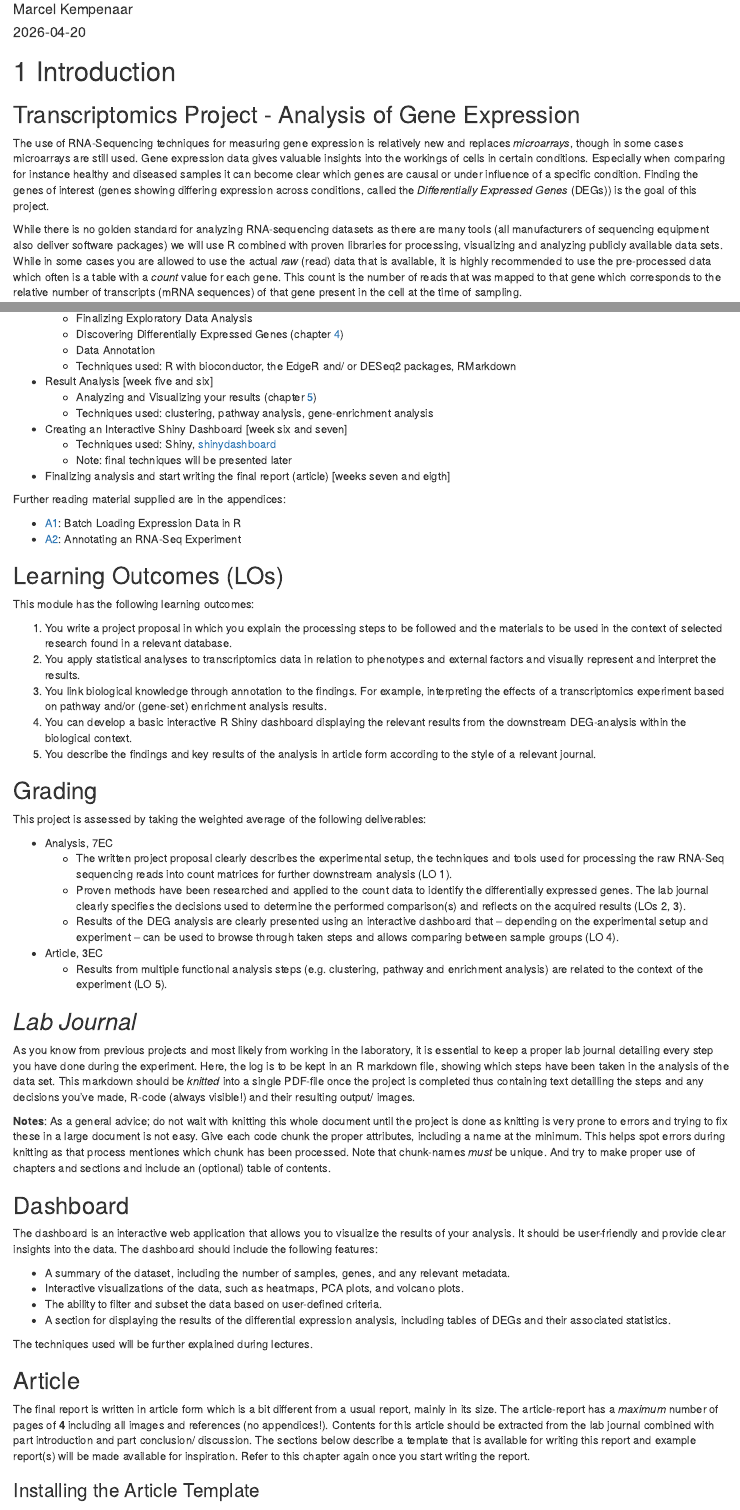
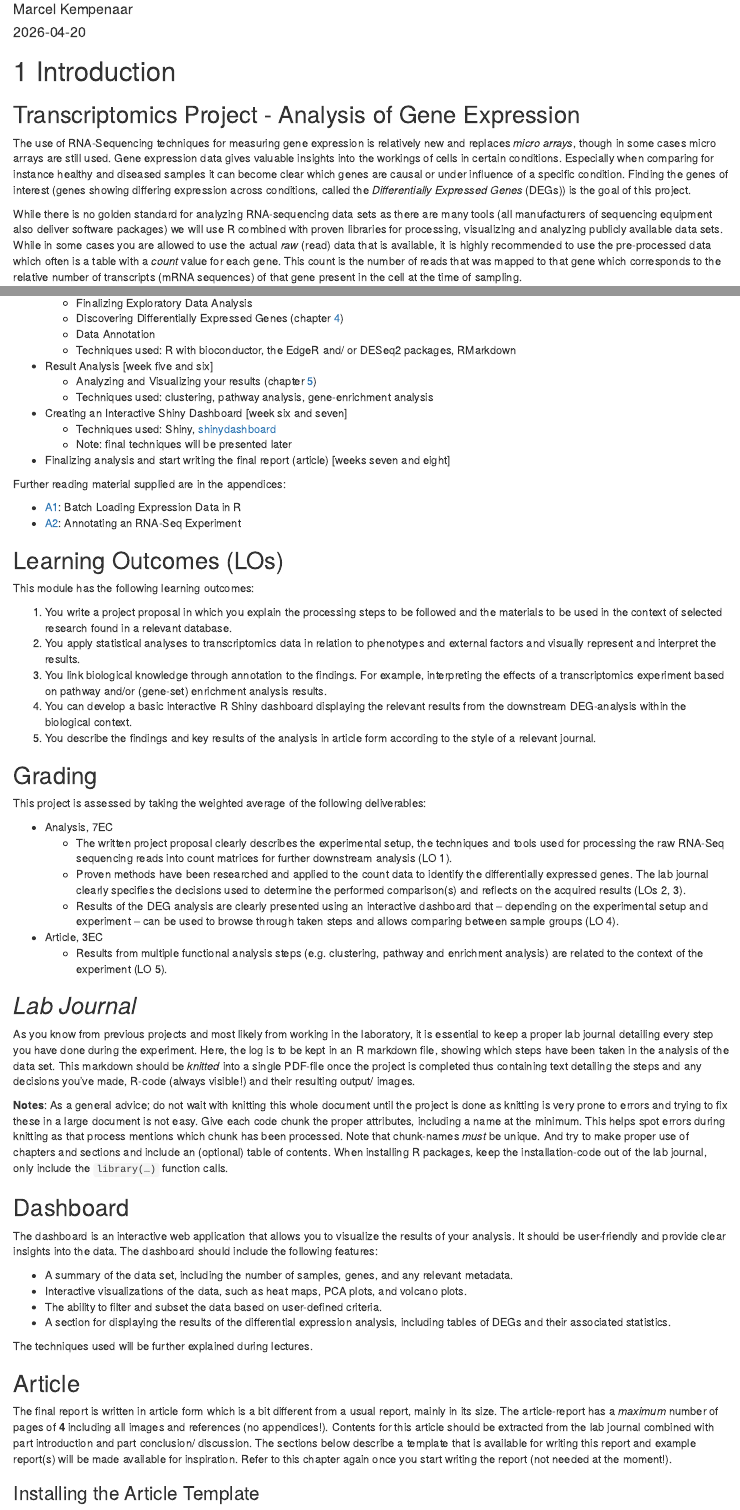
Before and after one commit to mkempenaar/gene_expression_analysis, an R Markdown document (chapters/introduction-transcriptomics.Rmd): the page in a window 1100 px wide, from 70 px down, and a second part further down, joined at a grey line. Rendered offline with R 4.5, knitr and Pandoc, with nearby package versions; drawn as R Markdown's standard HTML page in place of the format the file asks for; a font, style sheet, LaTeX package, included part or bibliography that could not be used is replaced or left out.

Commit message:
Minor content updates and changed styling to increase content-width

````diff
--- a/chapters/introduction-transcriptomics.Rmd
+++ b/chapters/introduction-transcriptomics.Rmd
@@ -26,9 +26,9 @@ knitr::opts_chunk$set(
 
 ## Transcriptomics Project - Analysis of Gene Expression {-}
 
-The use of RNA-Sequencing techniques for measuring gene expression is relatively new and replaces *microarrays*, though in some cases microarrays are still used. Gene expression data gives valuable insights into the workings of cells in certain conditions. Especially when comparing for instance healthy and diseased samples it can become clear which genes are causal or under influence of a specific condition. Finding the genes of interest (genes showing differing expression across conditions, called the *Differentially Expressed Genes* (DEGs)) is the goal of this project.
+The use of RNA-Sequencing techniques for measuring gene expression is relatively new and replaces *micro arrays*, though in some cases micro arrays are still used. Gene expression data gives valuable insights into the workings of cells in certain conditions. Especially when comparing for instance healthy and diseased samples it can become clear which genes are causal or under influence of a specific condition. Finding the genes of interest (genes showing differing expression across conditions, called the *Differentially Expressed Genes* (DEGs)) is the goal of this project.
 
-While there is no golden standard for analyzing RNA-sequencing datasets as there are many tools (all manufacturers of sequencing equipment also deliver software packages) we will use R combined with proven libraries for processing, visualizing and analyzing publicly available data sets. While in some cases you are allowed to use the actual *raw* (read) data that is available, it is highly recommended to use the pre-processed data which often is a table with a *count* value for each gene. This count is the number of reads that was mapped to that gene which corresponds to the relative number of transcripts (mRNA sequences) of that gene present in the cell at the time of sampling.
+While there is no golden standard for analyzing RNA-sequencing data sets as there are many tools (all manufacturers of sequencing equipment also deliver software packages) we will use R combined with proven libraries for processing, visualizing and analyzing publicly available data sets. While in some cases you are allowed to use the actual *raw* (read) data that is available, it is highly recommended to use the pre-processed data which often is a table with a *count* value for each gene. This count is the number of reads that was mapped to that gene which corresponds to the relative number of transcripts (mRNA sequences) of that gene present in the cell at the time of sampling.
 
 ## Project Deliverables {-}
 
@@ -55,7 +55,7 @@ The aim is to keep to the below schedule during this course. Use the first two w
 * Creating an Interactive Shiny Dashboard [week six and seven]
     + Techniques used: Shiny, [shinydashboard](https://rstudio.github.io/shinydashboard/index.html)
     + Note: final techniques will be presented later
-* Finalizing analysis and start writing the final report (article) [weeks seven and eigth]
+* Finalizing analysis and start writing the final report (article) [weeks seven and eight]
 
 Further reading material supplied are in the appendices:
 
@@ -86,19 +86,20 @@ This project is assessed by taking the weighted average of the following deliver
 
 ## *Lab Journal* {-}
 
-As you know from previous projects and most likely from working in the laboratory, it is essential to keep a proper lab journal detailing every step you have done during the experiment. Here, the log is to be kept in an R markdown file, showing which steps have been taken in the analysis of the data set. This markdown should be *knitted* into a single PDF-file once the project is completed thus containing text detailling the steps and any decisions you've made, R-code (always visible!) and their resulting output/ images.
+As you know from previous projects and most likely from working in the laboratory, it is essential to keep a proper lab journal detailing every step you have done during the experiment. Here, the log is to be kept in an R markdown file, showing which steps have been taken in the analysis of the data set. This markdown should be *knitted* into a single PDF-file once the project is completed thus containing text detailing the steps and any decisions you've made, R-code (always visible!) and their resulting output/ images.
 
 ```{block, type='rmdtip'}
 **Notes**:
-As a general advice; do not wait with knitting this whole document until the project is done as knitting is very prone to errors and trying to fix these in a large document is not easy. Give each code chunk the proper attributes, including a name at the minimum. This helps spot errors during knitting as that process mentiones which chunk has been processed. Note that chunk-names *must* be unique. And try to make proper use of chapters and sections and include an (optional) table of contents.
+As a general advice; do not wait with knitting this whole document until the project is done as knitting is very prone to errors and trying to fix these in a large document is not easy. Give each code chunk the proper attributes, including a name at the minimum. This helps spot errors during knitting as that process mentions which chunk has been processed. Note that chunk-names *must* be unique. And try to make proper use of chapters and sections and include an (optional) table of contents.
+When installing R packages, keep the installation-code out of the lab journal, only include the `library(...)` function calls.
 ```
 
 ## Dashboard {-}
 
 The dashboard is an interactive web application that allows you to visualize the results of your analysis. It should be user-friendly and provide clear insights into the data. The dashboard should include the following features:
 
-* A summary of the dataset, including the number of samples, genes, and any relevant metadata.
-* Interactive visualizations of the data, such as heatmaps, PCA plots, and volcano plots.
+* A summary of the data set, including the number of samples, genes, and any relevant metadata.
+* Interactive visualizations of the data, such as heat maps, PCA plots, and volcano plots.
 * The ability to filter and subset the data based on user-defined criteria.
 * A section for displaying the results of the differential expression analysis, including tables of DEGs and their associated statistics.
 
@@ -106,7 +107,7 @@ The techniques used will be further explained during lectures.
 
 ## Article {-}
 
-The final report is written in article form which is a bit different from a usual report, mainly in its size. The article-report has a *maximum* number of pages of **4** including all images and references (no appendices!). Contents for this article should be extracted from the lab journal combined with part introduction and part conclusion/ discussion. The sections below describe a template that is available for writing this report and example report(s) will be made available for inspiration. Refer to this chapter again once you start writing the report.
+The final report is written in article form which is a bit different from a usual report, mainly in its size. The article-report has a *maximum* number of pages of **4** including all images and references (no appendices!). Contents for this article should be extracted from the lab journal combined with part introduction and part conclusion/ discussion. The sections below describe a template that is available for writing this report and example report(s) will be made available for inspiration. Refer to this chapter again once you start writing the report (not needed at the moment!).
 
 ### Installing the Article Template {-}
 
--- a/style.css
+++ b/style.css
@@ -62,6 +62,9 @@ h1.title {
   font-weight: 500;
 }
 div {
-    text-align: justify;
-    text-justify: inter-word;
+  text-align: justify;
+  text-justify: inter-word;
 }
+.book .book-body .page-wrapper .page-inner {
+  max-width: 1200px !important;
+}
````
Also changed, not shown: index.Rmd (+1 -1 lines), docs/search.json, 10 other files.
